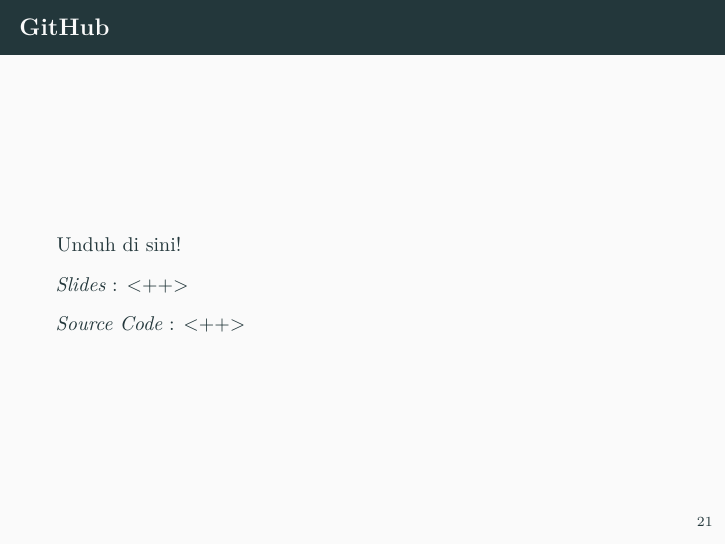
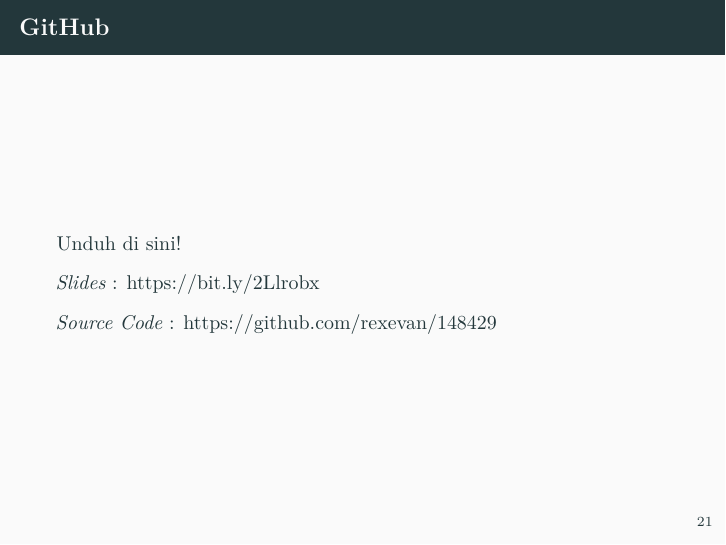
Before and after one commit to rexevan/148429, an R Markdown document (pres.rmd): page 21 of 21. The pictures show the output file pres.pdf that the author committed with the source.

Commit message:
Update Link ke Slide dan Source Code

```diff
--- a/pres.rmd
+++ b/pres.rmd
@@ -199,6 +199,6 @@
 
 Unduh di sini!
 
-*Slides* : [](<++>)<++>
+*Slides* : [https://bit.ly/2Llrobx](https://bit.ly/2Llrobx)
 
 *Source Code* : [https://github.com/rexevan/148429](https://github.com/rexevan/148429)
```
Also changed, not shown: pres.pdf.
